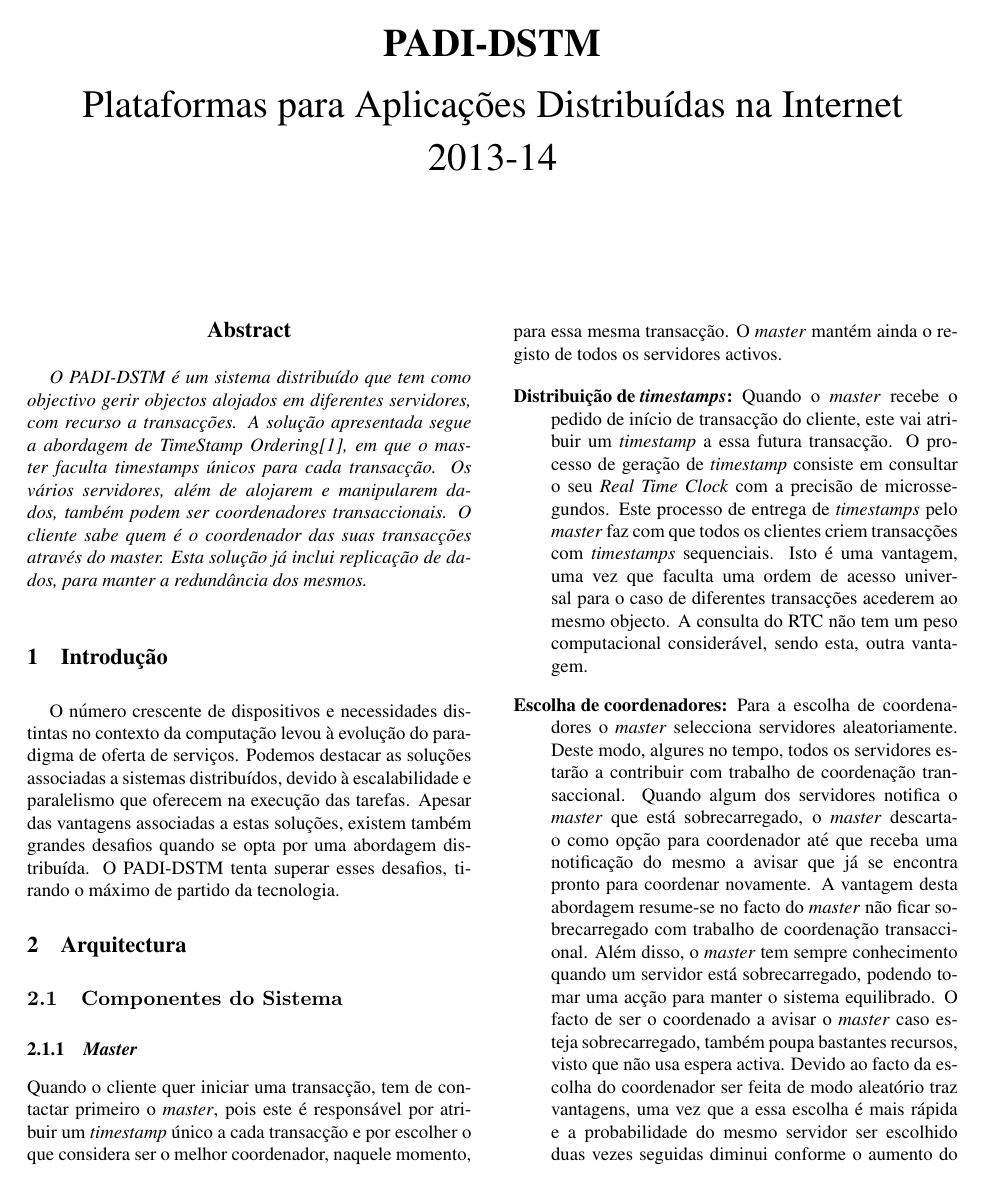
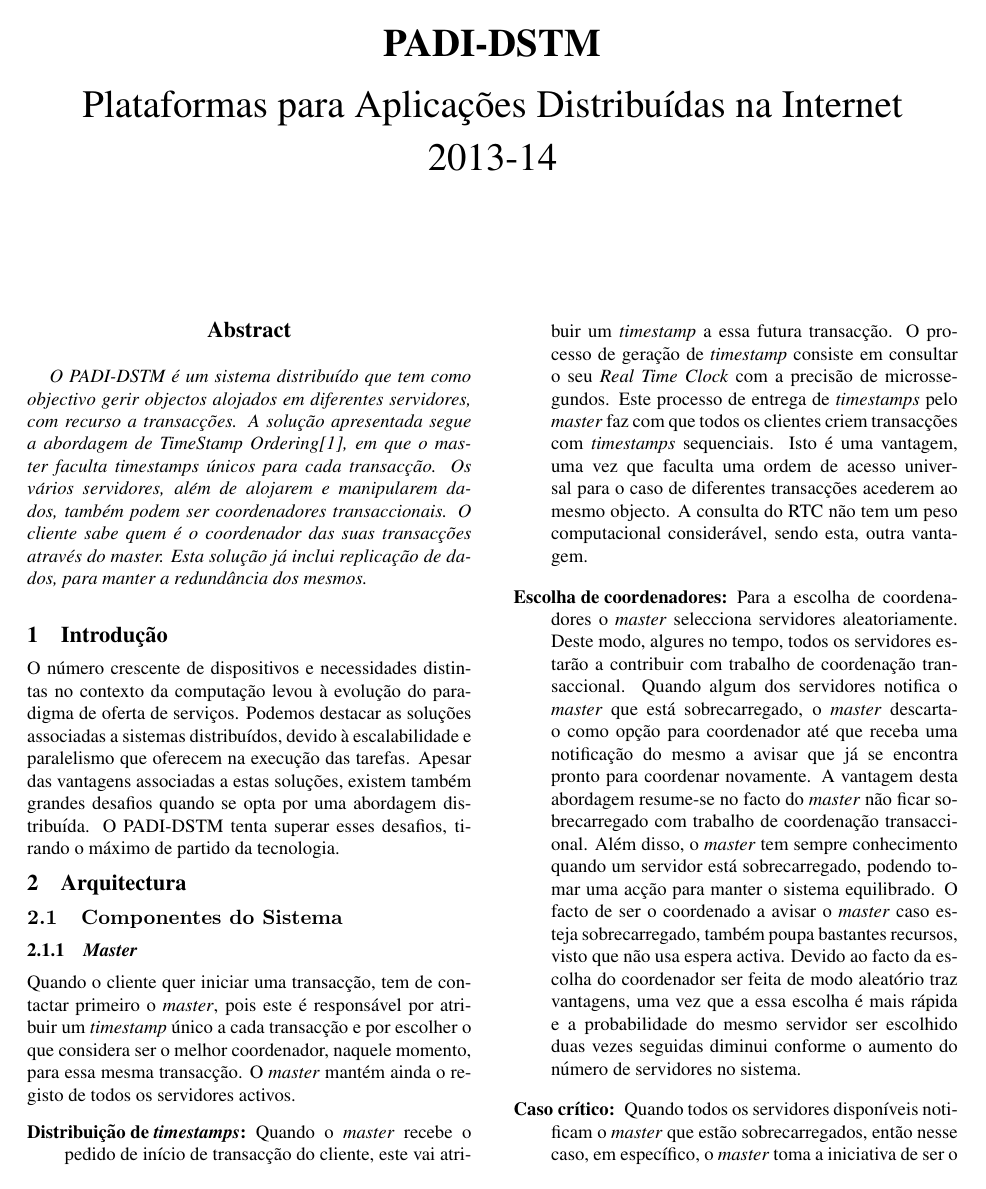
Before and after one commit to teofcafe/PADI-DSTM-Project-2013-14, a LaTeX paper (latex8.tex): page 1 of 5 before the commit and page 1 of 4 after it. Compiled offline with pdfLaTeX.

Commit message:
versao final

```diff
--- a/latex8.tex
+++ b/latex8.tex
@@ -5,7 +5,13 @@
 \usepackage[portuguese]{babel}
 \usepackage[utf8]{inputenc}
 \usepackage{graphicx}
-%\documentstyle[times,art10,twocolumn,latex8]{article}
+\usepackage{titlesec}
+\titlespacing*{\section}
+{0pt}{5pt}{5pt}
+\titlespacing*{\subsection}
+{0pt}{5pt}{5pt}
+\titlespacing*{\subsubsection}
+{0pt}{5pt}{5pt}
 
 \pagestyle{empty}
 
```
Also changed, not shown: 1 other file.
